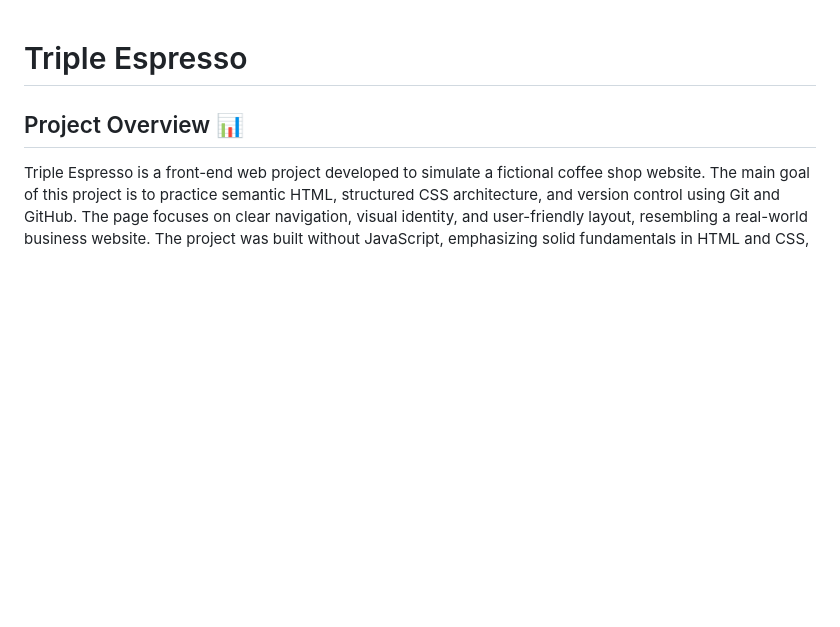
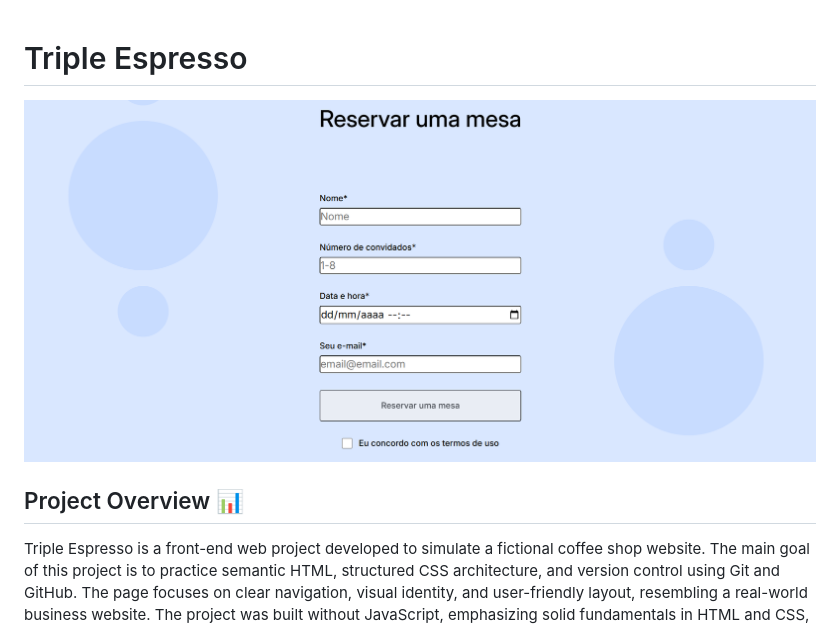
Before and after one commit to RodrigoMZanetti/web_project_coffeeshop, a Markdown page: README.md, the part around the change. GitHub-like rendering; pictures changed too: images/Screenshot.png (added); blank space fills up the shorter version.

Commit message:
feat: add screenshot

```diff
--- a/README.md
+++ b/README.md
@@ -1,4 +1,6 @@
 # Triple Espresso
+
+![Project Screenshot](./images/Screenshot.png)
 
 ## Project Overview 📊
 
```
